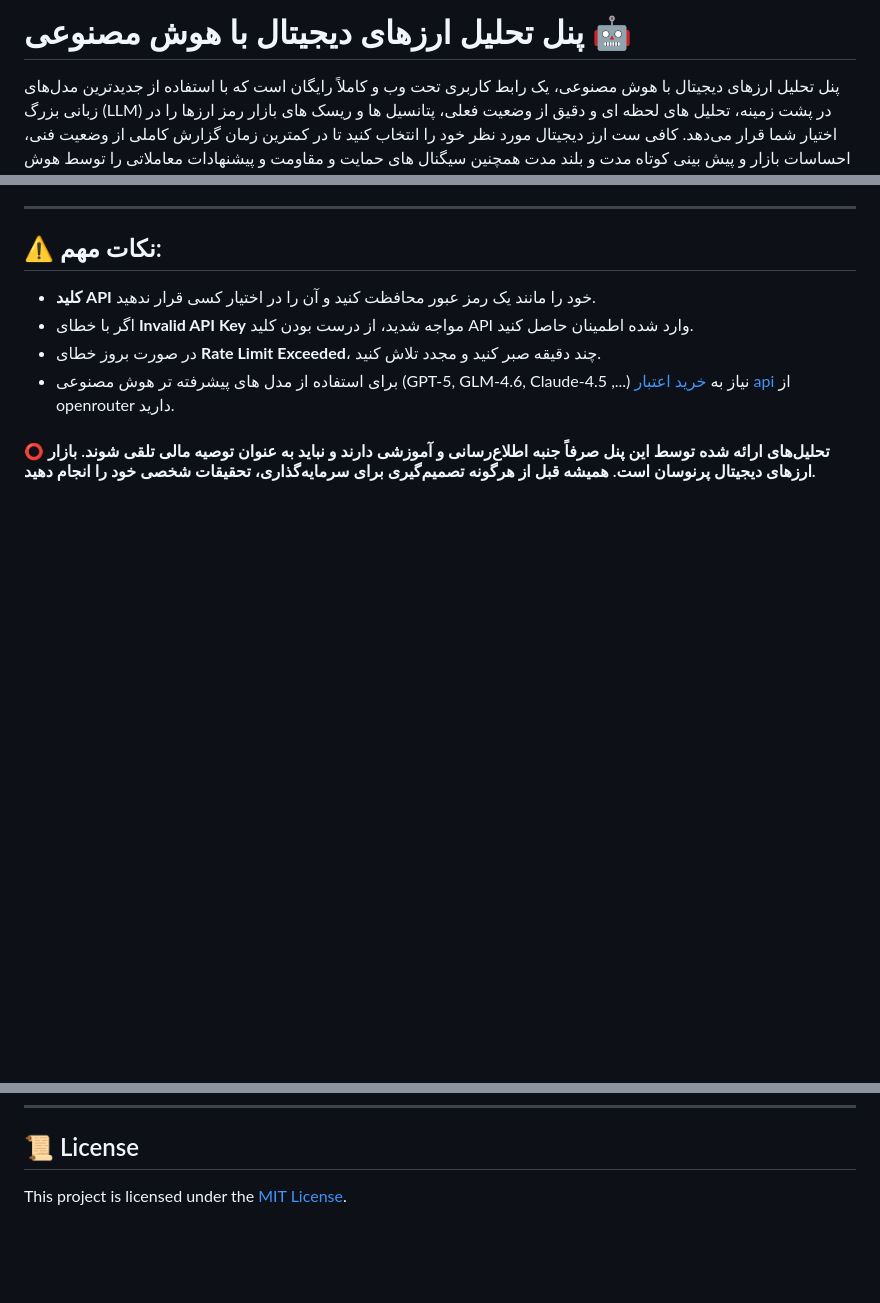
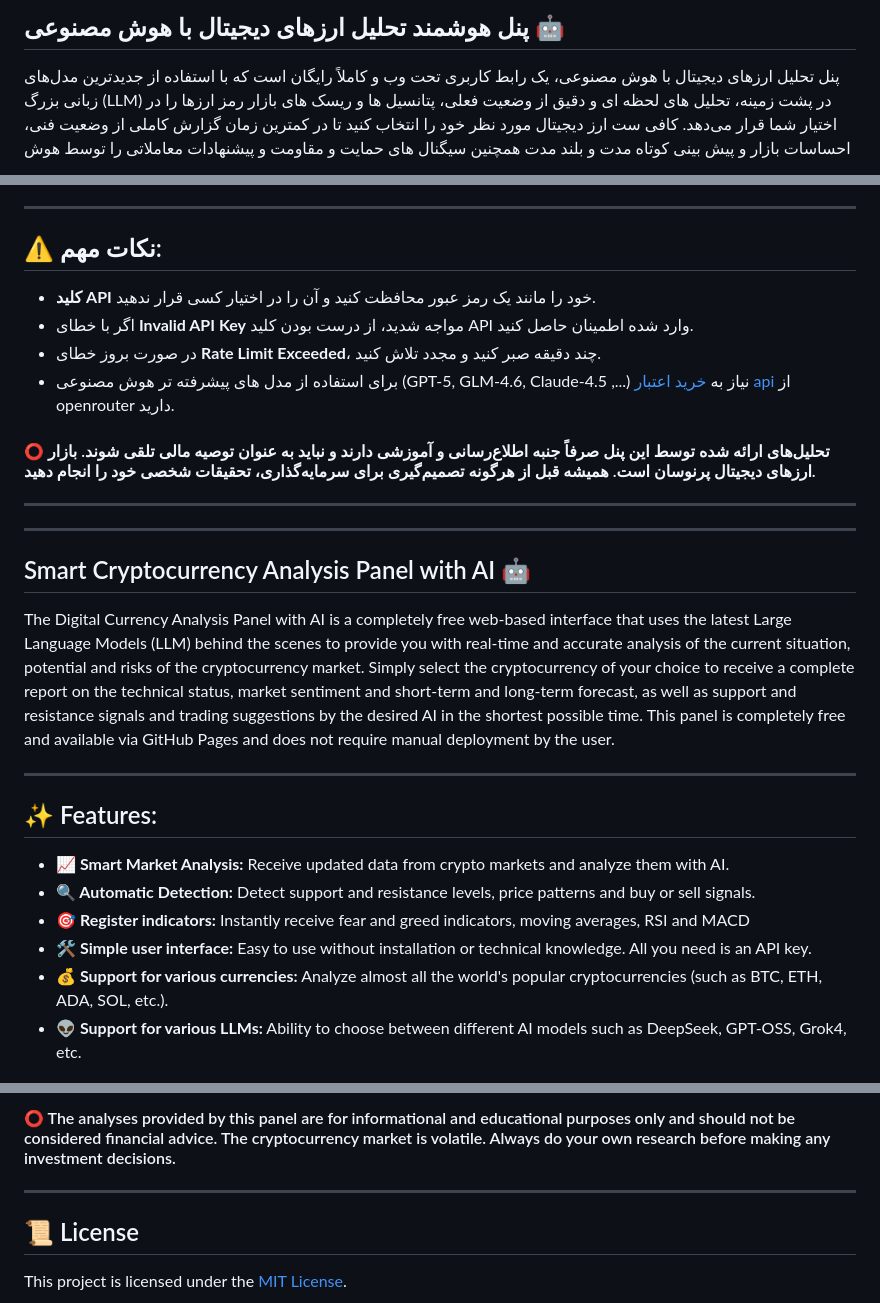
Before and after one commit to imotb/ai-crypto-analysis, a Markdown page: README.md, 3 parts joined by grey strips. Drawn GitHub-style; blank space fills up the shorter version.

```diff
--- a/README.md
+++ b/README.md
@@ -1,4 +1,4 @@
-# پنل تحلیل ارزهای دیجیتال با هوش مصنوعی 🤖
+## پنل هوشمند تحلیل ارزهای دیجیتال با هوش مصنوعی 🤖
 پنل تحلیل ارزهای دیجیتال با هوش مصنوعی، یک رابط کاربری تحت وب و کاملاً رایگان است که با استفاده از جدیدترین مدل‌های زبانی بزرگ (LLM) در پشت ‌زمینه، تحلیل‌ های لحظه‌ ای و دقیق از وضعیت فعلی، پتانسیل ها و ریسک های بازار رمز ارزها را در اختیار شما قرار می‌دهد.
 کافی ‌ست ارز دیجیتال مورد نظر خود را انتخاب کنید تا در کمترین زمان گزارش کاملی از وضعیت فنی، احساسات بازار و پیش‌ بینی کوتاه ‌مدت و بلند مدت همچنین سیگنال های حمایت و مقاومت و پیشنهادات معاملاتی را توسط هوش مصنوعی مورد نظر دریافت کنید.
 این پنل کاملا رایگان و از طریق GitHub Pages در دسترس است و نیازی به دیپلوی دستی توسط کاربر ندارد.
@@ -40,3 +40,19 @@
 
 #### ⭕️ تحلیل‌های ارائه شده توسط این پنل صرفاً جنبه اطلاع‌رسانی و آموزشی دارند و نباید به عنوان توصیه مالی تلقی شوند. بازار ارزهای دیجیتال پرنوسان است. همیشه قبل از هرگونه تصمیم‌گیری برای سرمایه‌گذاری، تحقیقات شخصی خود را انجام دهید.
 ---
+---
+
+## Smart Cryptocurrency Analysis Panel with AI 🤖
+The Digital Currency Analysis Panel with AI is a completely free web-based interface that uses the latest Large Language Models (LLM) behind the scenes to provide you with real-time and accurate analysis of the current situation, potential and risks of the cryptocurrency market.
+Simply select the cryptocurrency of your choice to receive a complete report on the technical status, market sentiment and short-term and long-term forecast, as well as support and resistance signals and trading suggestions by the desired AI in the shortest possible time.
+This panel is completely free and available via GitHub Pages and does not require manual deployment by the user.
+
+---
+## ✨ Features:
+- **📈 Smart Market Analysis:** Receive updated data from crypto markets and analyze them with AI.
+- **🔍 Automatic Detection:** Detect support and resistance levels, price patterns and buy or sell signals.
+- **🎯 Register indicators:** Instantly receive fear and greed indicators, moving averages, RSI and MACD
+- **🛠 Simple user interface:** Easy to use without installation or technical knowledge. All you need is an API key.
+- **💰 Support for various currencies:** Analyze almost all the world's popular cryptocurrencies (such as BTC, ETH, ADA, SOL, etc.).
+- **👽 Support for various LLMs:** Ability to choose between different AI models such as DeepSeek, GPT-OSS, Grok4, etc.
+
@@ -43,3 +84,6 @@
+#### ⭕️ The analyses provided by this panel are for informational and educational purposes only and should not be considered financial advice. The cryptocurrency market is volatile. Always do your own research before making any investment decisions.
+
+---
 
 ## 📜 License
 This project is licensed under the [MIT License](https://github.com/imotb/ai-crypto-analysis/raw/refs/heads/main/LICENSE).
```
Also changed, not shown: other parts of README.md (+26 -1 lines).
